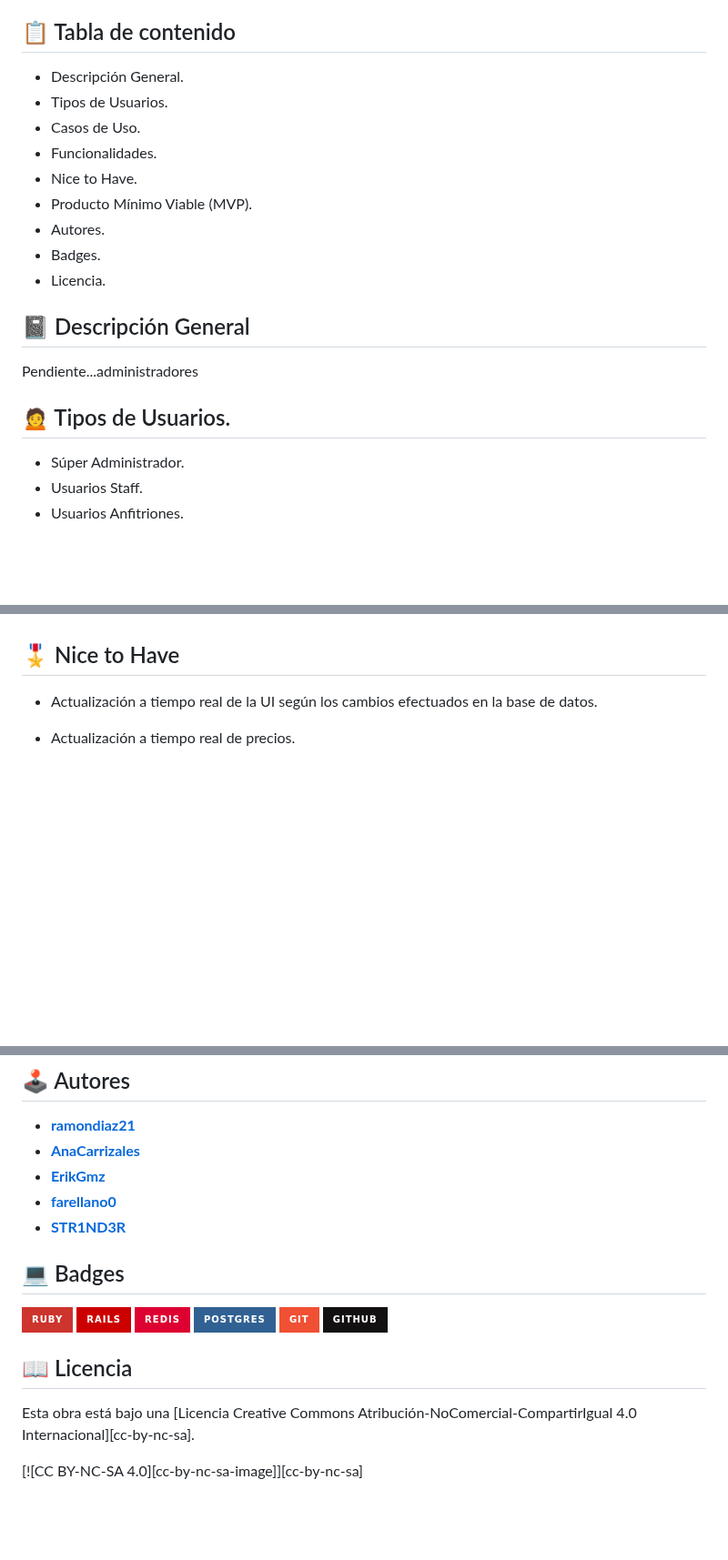
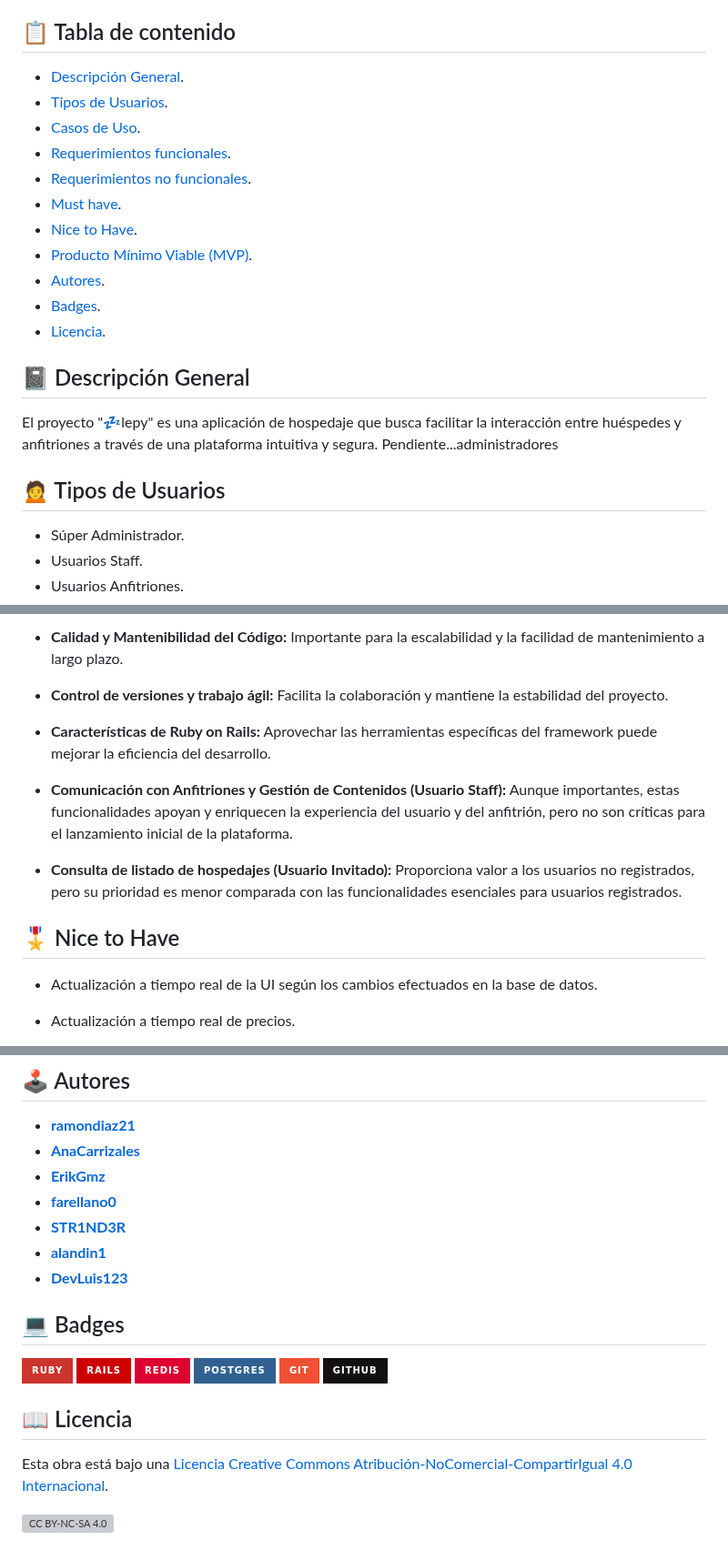
Before and after one commit to BrightCoders-Institute/s10a1-proyecto-final-team-01-s10a1-proyecto-final, a Markdown page: README.md, 3 parts joined by grey strips. Shown at 91% size. Drawn GitHub-style; badges without logos; blank space fills up the shorter version; grey boxes are pictures that could not be loaded.

```diff
--- a/README.md
+++ b/README.md
@@ -8,21 +8,24 @@
 
 ## 📋 Tabla de contenido
 
-- Descripción General.
-- Tipos de Usuarios.
-- Casos de Uso.
-- Funcionalidades.
-- Nice to Have.
-- Producto Mínimo Viable (MVP).
-- Autores.
-- Badges.
-- Licencia.
+- [Descripción General](#📓-descripción-general).
+- [Tipos de Usuarios](#🙍-tipos-de-usuarios).
+- [Casos de Uso](#🛠️-casos-de-uso).
+- [Requerimientos funcionales](#⚙️-requerimientos-funcionales).
+- [Requerimientos no funcionales](#🔭-requerimientos-no-funcionales).
+- [Must have](#🔑-must-have-(prioridades)).
+- [Nice to Have](#🎖️-nice-to-have).
+- [Producto Mínimo Viable (MVP)](#🎲-producto-mínimo-viable-mvp).
+- [Autores](#🕹️-autores).
+- [Badges](#💻-badges).
+- [Licencia](#📖-licencia).
 
 ## 📓 Descripción General
 
+El proyecto "💤lepy" es una aplicación de hospedaje que busca facilitar la interacción entre huéspedes y anfitriones a través de una plataforma intuitiva y segura.
 Pendiente...administradores
 
-## 🙍 Tipos de Usuarios.
+## 🙍 Tipos de Usuarios
 
 - Súper Administrador.
 - Usuarios Staff.
@@ -142,3 +189,13 @@ Pendiente...administradores
+- **Calidad y Mantenibilidad del Código:** Importante para la escalabilidad y la facilidad de mantenimiento a largo plazo.
+
+- **Control de versiones y trabajo ágil:** Facilita la colaboración y mantiene la estabilidad del proyecto.
+
+- **Características de Ruby on Rails:** Aprovechar las herramientas específicas del framework puede mejorar la eficiencia del desarrollo.
+
+- **Comunicación con Anfitriones y Gestión de Contenidos (Usuario Staff):** Aunque importantes, estas funcionalidades apoyan y enriquecen la experiencia del usuario y del anfitrión, pero no son críticas para el lanzamiento inicial de la plataforma.
+
+- **Consulta de listado de hospedajes (Usuario Invitado):** Proporciona valor a los usuarios no registrados, pero su prioridad es menor comparada con las funcionalidades esenciales para usuarios registrados.
+
 ## 🎖️ Nice to Have
 
 - Actualización a tiempo real de la UI según los cambios efectuados en la base de datos.
@@ -184,6 +241,8 @@ Pendiente...administradores
 - **[ErikGmz](https://github.com/ErikGmz)**
 - **[farellano0](https://github.com/farellano0)**
 - **[STR1ND3R](https://github.com/STR1ND3R)**
+- **[alandin1](https://github.com/alandin1)**
+- **[DevLuis123](https://github.com/DevLuis123)**
 
 ## 💻 Badges
 
@@ -200,3 +259,7 @@ Esta obra está bajo una
 [Licencia Creative Commons Atribución-NoComercial-CompartirIgual 4.0 Internacional][cc-by-nc-sa].
 
 [![CC BY-NC-SA 4.0][cc-by-nc-sa-image]][cc-by-nc-sa]
+
+[cc-by-nc-sa]: https://creativecommons.org/licenses/by-nc-sa/4.0/deed.es
+[cc-by-nc-sa-image]: https://licensebuttons.net/l/by-nc-sa/4.0/88x31.png
+[cc-by-nc-sa-shield]: https://img.shields.io/badge/License-CC%20BY--NC--SA%204.0-lightgrey.svg
```
Also changed, not shown: other parts of README.md (+46 -2 lines).
